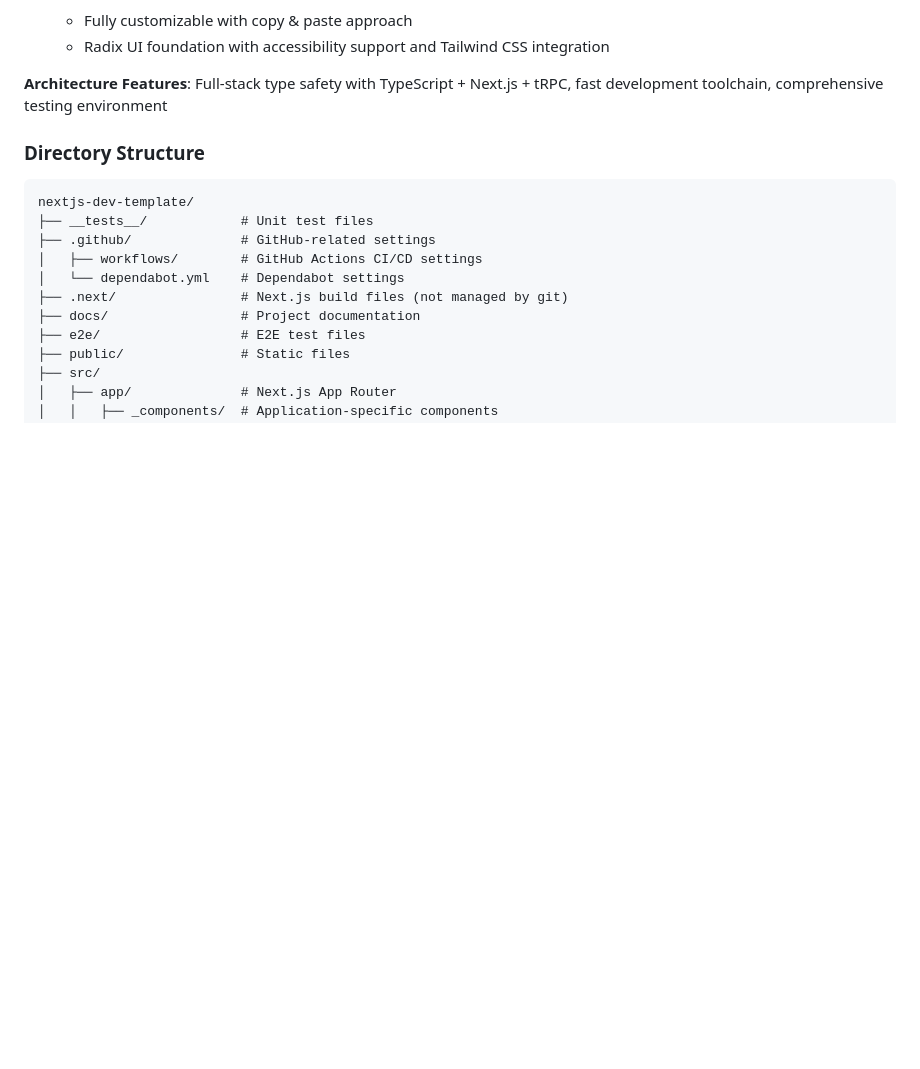
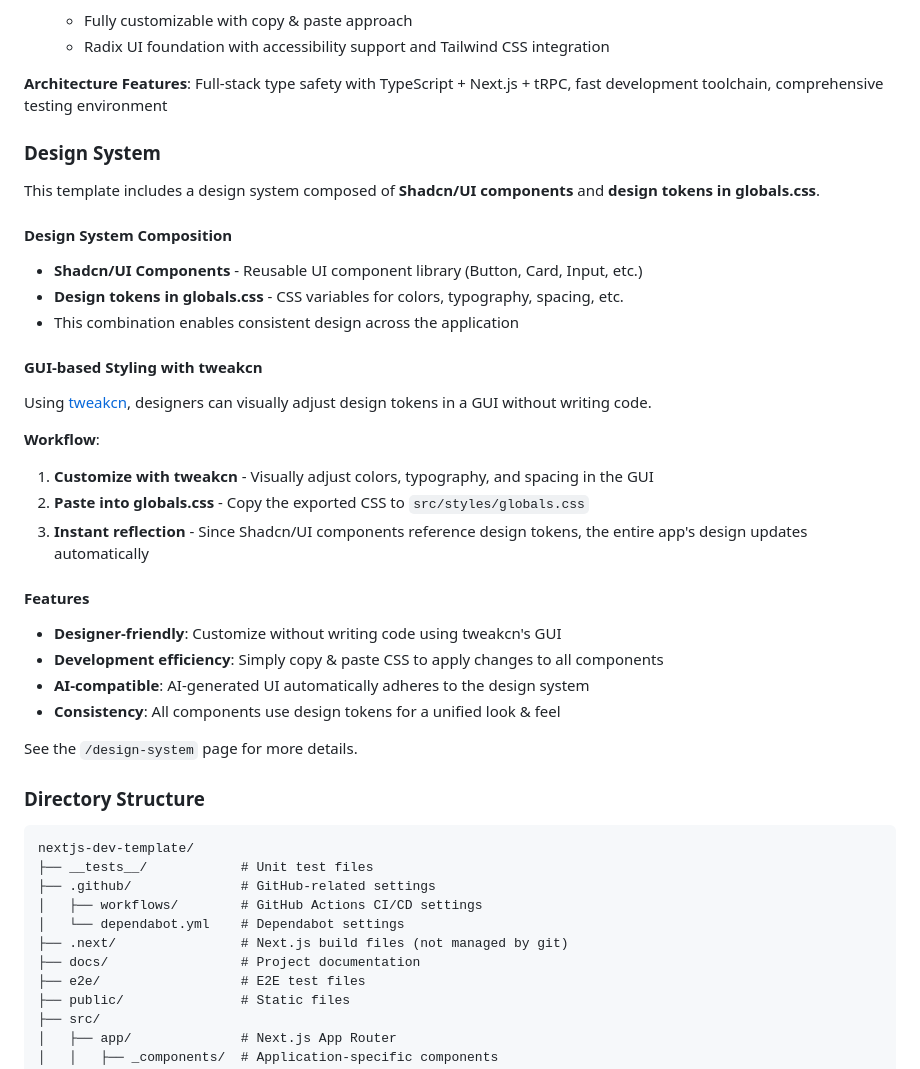
Before and after one commit to YudaiShiratori/visa-navi, a Markdown page: README.en.md, the part around the change. Drawn GitHub-style; blank space fills up the shorter version.

```diff
--- a/README.en.md
+++ b/README.en.md
@@ -53,6 +53,32 @@ It is actively used in HEART Dev projects.
   - Radix UI foundation with accessibility support and Tailwind CSS integration
 
 **Architecture Features**: Full-stack type safety with TypeScript + Next.js + tRPC, fast development toolchain, comprehensive testing environment
+
+### Design System
+
+This template includes a design system composed of **Shadcn/UI components** and **design tokens in globals.css**.
+
+#### Design System Composition
+- **Shadcn/UI Components** - Reusable UI component library (Button, Card, Input, etc.)
+- **Design tokens in globals.css** - CSS variables for colors, typography, spacing, etc.
+- This combination enables consistent design across the application
+
+#### GUI-based Styling with tweakcn
+
+Using [tweakcn](https://tweakcn.com/), designers can visually adjust design tokens in a GUI without writing code.
+
+**Workflow**:
+1. **Customize with tweakcn** - Visually adjust colors, typography, and spacing in the GUI
+2. **Paste into globals.css** - Copy the exported CSS to `src/styles/globals.css`
+3. **Instant reflection** - Since Shadcn/UI components reference design tokens, the entire app's design updates automatically
+
+#### Features
+- **Designer-friendly**: Customize without writing code using tweakcn's GUI
+- **Development efficiency**: Simply copy & paste CSS to apply changes to all components
+- **AI-compatible**: AI-generated UI automatically adheres to the design system
+- **Consistency**: All components use design tokens for a unified look & feel
+
+See the `/design-system` page for more details.
 
 ### Directory Structure
 
```
Also changed, not shown: README.vi.md (+26 -0 lines).
